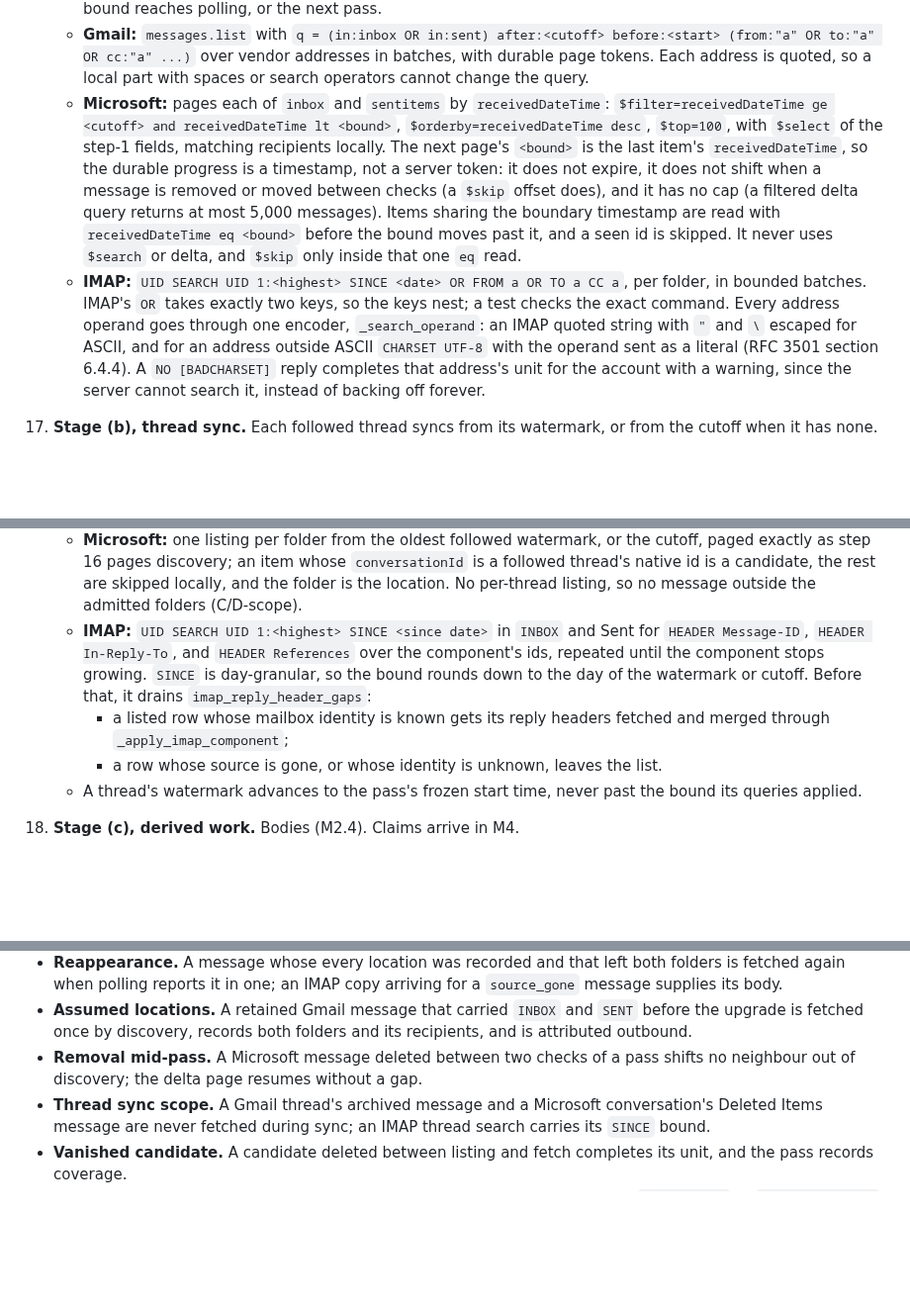
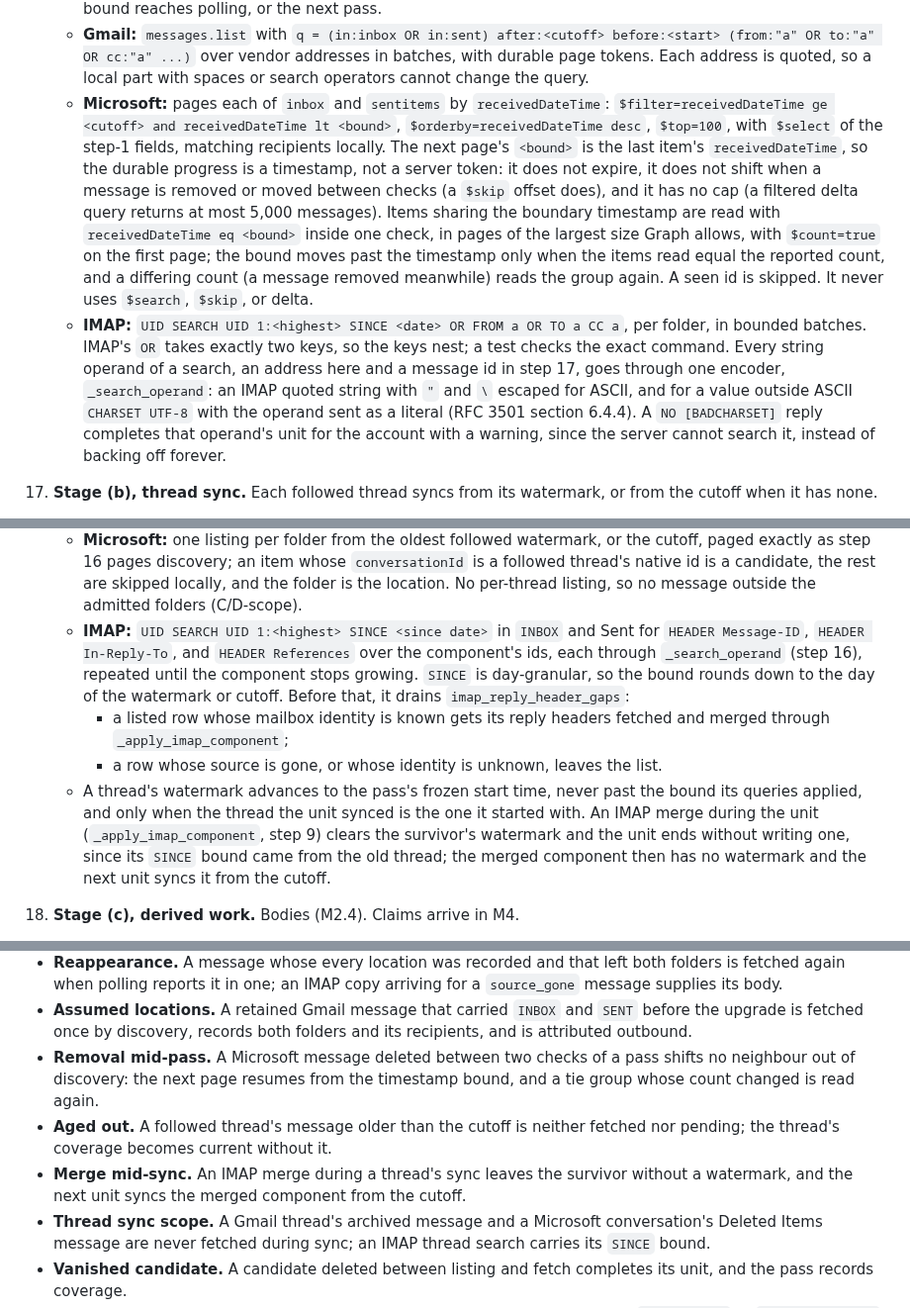
Before and after one commit to canfieldjuan/eom-email-watcher, a Markdown page: plans/PR-Thread-M2-Capture-Reconcile-Bodies.md, 3 parts joined by grey strips. Shown at 99% size. Rendered like a GitHub page; blank space fills up the shorter version.

Commit message:
Plan M2: answer the tenth review (tie groups, aged-out bodies, merge mid-sync)
- A Microsoft tie group is read inside one check with $count and re-read
  when the count changes; no $skip anywhere.
- Body work covers followed-thread messages received at or after the
  cutoff only; older retained messages are neither fetched nor pending.
- A thread unit advances its watermark only when no merge happened during
  it; a merge leaves the survivor unwatermarked for the next unit.
- The IMAP operand encoder covers message ids as well as addresses.

Co-Authored-By: Claude Fable 5.1 <noreply@anthropic.com>

```diff
--- a/plans/PR-Thread-M2-Capture-Reconcile-Bodies.md
+++ b/plans/PR-Thread-M2-Capture-Reconcile-Bodies.md
@@ -155,15 +155,15 @@ M2 ships as four implementation PRs under this one plan, in order. Each is fail-
 16. **Stage (a), discovery.** Each candidate that is not stored, or is stored without a stamped location (step 5: assumed, or observed while Sent was out of scope), gets a bounded metadata fetch, then the scope check, then C/D-capture (for a stored one, step 6's location and recipient recording). Bodies are never fetched in this stage.
     - Every query bound derives from the frozen start time (step 13): the upper bound is the start, the lower bound `<cutoff>` is `start - retention_days`, and for IMAP the highest UID of each folder at the start is held with the progress. Every provider query the pass makes, in stage (a) or (b), applies both bounds to every page, including a resumed one, so no result set can move while the pass spans checks. Mail after the bound reaches polling, or the next pass.
     - **Gmail:** `messages.list` with `q = (in:inbox OR in:sent) after:<cutoff> before:<start> (from:"a" OR to:"a" OR cc:"a" ...)` over vendor addresses in batches, with durable page tokens. Each address is quoted, so a local part with spaces or search operators cannot change the query.
-    - **Microsoft:** pages each of `inbox` and `sentitems` by `receivedDateTime`: `$filter=receivedDateTime ge <cutoff> and receivedDateTime lt <bound>`, `$orderby=receivedDateTime desc`, `$top=100`, with `$select` of the step-1 fields, matching recipients locally. The next page's `<bound>` is the last item's `receivedDateTime`, so the durable progress is a timestamp, not a server token: it does not expire, it does not shift when a message is removed or moved between checks (a `$skip` offset does), and it has no cap (a filtered delta query returns at most 5,000 messages). Items sharing the boundary timestamp are read with `receivedDateTime eq <bound>` before the bound moves past it, and a seen id is skipped. It never uses `$search` or delta, and `$skip` only inside that one `eq` read.
-    - **IMAP:** `UID SEARCH UID 1:<highest> SINCE <date> OR FROM a OR TO a CC a`, per folder, in bounded batches. IMAP's `OR` takes exactly two keys, so the keys nest; a test checks the exact command. Every address operand goes through one encoder, `_search_operand`: an IMAP quoted string with `"` and `\` escaped for ASCII, and for an address outside ASCII `CHARSET UTF-8` with the operand sent as a literal (RFC 3501 section 6.4.4). A `NO [BADCHARSET]` reply completes that address's unit for the account with a warning, since the server cannot search it, instead of backing off forever.
+    - **Microsoft:** pages each of `inbox` and `sentitems` by `receivedDateTime`: `$filter=receivedDateTime ge <cutoff> and receivedDateTime lt <bound>`, `$orderby=receivedDateTime desc`, `$top=100`, with `$select` of the step-1 fields, matching recipients locally. The next page's `<bound>` is the last item's `receivedDateTime`, so the durable progress is a timestamp, not a server token: it does not expire, it does not shift when a message is removed or moved between checks (a `$skip` offset does), and it has no cap (a filtered delta query returns at most 5,000 messages). Items sharing the boundary timestamp are read with `receivedDateTime eq <bound>` inside one check, in pages of the largest size Graph allows, with `$count=true` on the first page; the bound moves past the timestamp only when the items read equal the reported count, and a differing count (a message removed meanwhile) reads the group again. A seen id is skipped. It never uses `$search`, `$skip`, or delta.
+    - **IMAP:** `UID SEARCH UID 1:<highest> SINCE <date> OR FROM a OR TO a CC a`, per folder, in bounded batches. IMAP's `OR` takes exactly two keys, so the keys nest; a test checks the exact command. Every string operand of a search, an address here and a message id in step 17, goes through one encoder, `_search_operand`: an IMAP quoted string with `"` and `\` escaped for ASCII, and for a value outside ASCII `CHARSET UTF-8` with the operand sent as a literal (RFC 3501 section 6.4.4). A `NO [BADCHARSET]` reply completes that operand's unit for the account with a warning, since the server cannot search it, instead of backing off forever.
 17. **Stage (b), thread sync.** Each followed thread syncs from its watermark, or from the cutoff when it has none.
     - **Gmail:** one `messages.list` per pass, `q = (in:inbox OR in:sent) after:<oldest watermark, or the cutoff> before:<start>`, with durable page tokens; it returns ids and `threadId`s only. An id whose `threadId` is a followed thread's native id gets the metadata fetch, and nothing else is fetched, so no archived, trashed, or out-of-retention message is ever retrieved (C/D-scope), which `threads.get` could not promise: it returns a thread's every message. The provider thread id is read from the thread's messages (`messages.thread_id`, the native id as the provider gave it), never from the thread key, which `_provider_thread_key` may have hashed (`db.py:3282-3293`) or M1 may have minted. A thread whose messages all lack a native id has no provider thread; it is synced through its own messages only, and never sent to the provider. Microsoft's `conversationId` lookup reads the same column.
     - **Microsoft:** one listing per folder from the oldest followed watermark, or the cutoff, paged exactly as step 16 pages discovery; an item whose `conversationId` is a followed thread's native id is a candidate, the rest are skipped locally, and the folder is the location. No per-thread listing, so no message outside the admitted folders (C/D-scope).
-    - **IMAP:** `UID SEARCH UID 1:<highest> SINCE <since date>` in `INBOX` and Sent for `HEADER Message-ID`, `HEADER In-Reply-To`, and `HEADER References` over the component's ids, repeated until the component stops growing. `SINCE` is day-granular, so the bound rounds down to the day of the watermark or cutoff. Before that, it drains `imap_reply_header_gaps`:
+    - **IMAP:** `UID SEARCH UID 1:<highest> SINCE <since date>` in `INBOX` and Sent for `HEADER Message-ID`, `HEADER In-Reply-To`, and `HEADER References` over the component's ids, each through `_search_operand` (step 16), repeated until the component stops growing. `SINCE` is day-granular, so the bound rounds down to the day of the watermark or cutoff. Before that, it drains `imap_reply_header_gaps`:
       - a listed row whose mailbox identity is known gets its reply headers fetched and merged through `_apply_imap_component`;
       - a row whose source is gone, or whose identity is unknown, leaves the list.
-    - A thread's watermark advances to the pass's frozen start time, never past the bound its queries applied.
+    - A thread's watermark advances to the pass's frozen start time, never past the bound its queries applied, and only when the thread the unit synced is the one it started with. An IMAP merge during the unit (`_apply_imap_component`, step 9) clears the survivor's watermark and the unit ends without writing one, since its `SINCE` bound came from the old thread; the merged component then has no watermark and the next unit syncs it from the cutoff.
 18. **Stage (c), derived work.** Bodies (M2.4). Claims arrive in M4.
 19. **Completion.** When every stage has no work left, `reconcile_coverage` records the generation the pass froze at its start (step 13), in one transaction with clearing the progress row. A change mid-pass bumped the generation past it, so the next check starts another pass.
 
@@ -273,7 +273,9 @@ M2 ships as four implementation PRs under this one plan, in order. Each is fail-
 - **Rejected page token.** A saved Gmail page token the provider rejects restarts that query from the frozen bounds, and the pass completes.
 - **Reappearance.** A message whose every location was recorded and that left both folders is fetched again when polling reports it in one; an IMAP copy arriving for a `source_gone` message supplies its body.
 - **Assumed locations.** A retained Gmail message that carried `INBOX` and `SENT` before the upgrade is fetched once by discovery, records both folders and its recipients, and is attributed outbound.
-- **Removal mid-pass.** A Microsoft message deleted between two checks of a pass shifts no neighbour out of discovery; the delta page resumes without a gap.
+- **Removal mid-pass.** A Microsoft message deleted between two checks of a pass shifts no neighbour out of discovery: the next page resumes from the timestamp bound, and a tie group whose count changed is read again.
+- **Aged out.** A followed thread's message older than the cutoff is neither fetched nor pending; the thread's coverage becomes current without it.
+- **Merge mid-sync.** An IMAP merge during a thread's sync leaves the survivor without a watermark, and the next unit syncs the merged component from the cutoff.
 - **Thread sync scope.** A Gmail thread's archived message and a Microsoft conversation's Deleted Items message are never fetched during sync; an IMAP thread search carries its `SINCE` bound.
 - **Vanished candidate.** A candidate deleted between listing and fetch completes its unit, and the pass records coverage.
 - **Markers go with the message.** Deleting, clearing, or purging a message in `source_gone` or `outside_folders` leaves no marker, and a recapture starts with no body state.
```
Also changed, not shown: other parts of plans/PR-Thread-M2-Capture-Reconcile-Bodies.md (+2 -2 lines).
